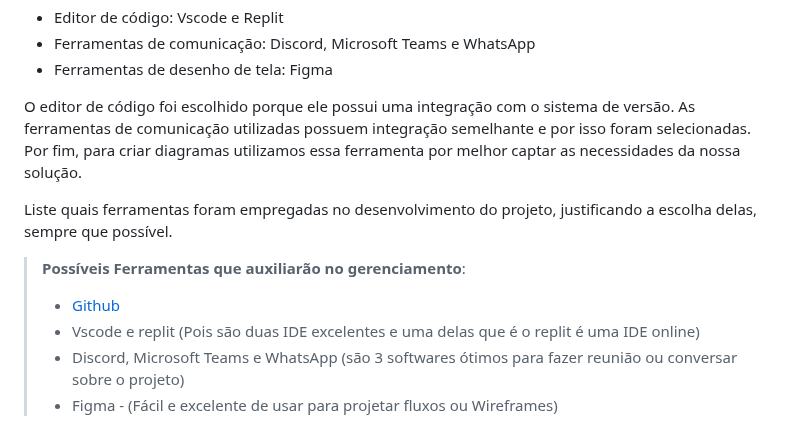
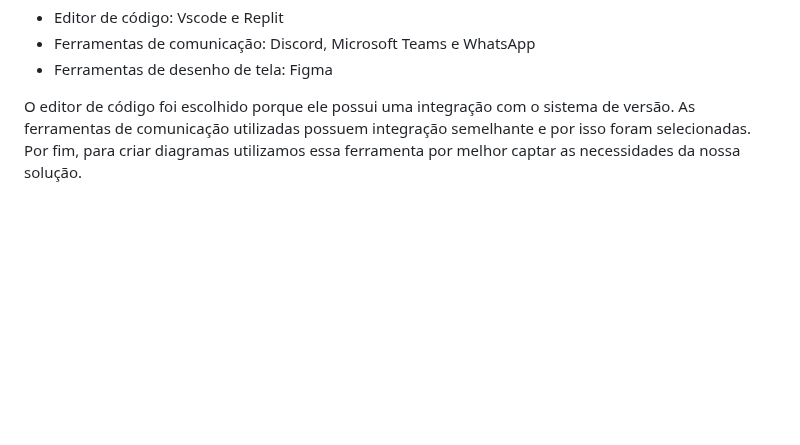
Before and after one commit to ICEI-PUC-Minas-PMV-ADS/pmv-ads-2023-1-e1-proj-web-t11-pmv-ads-2023-1-e1-proj-web-t11-01, a Markdown page: docs/03-Metodologia.md, the part around the change. Drawn GitHub-style; blank space fills up the shorter version.

Commit message:
Atualizar o 03-Metodologia.md

```diff
--- a/docs/03-Metodologia.md
+++ b/docs/03-Metodologia.md
@@ -63,11 +63,3 @@ sistema de versão. As ferramentas de comunicação utilizadas possuem
 integração semelhante e por isso foram selecionadas. Por fim, para criar
 diagramas utilizamos essa ferramenta por melhor captar as
 necessidades da nossa solução.
-
-Liste quais ferramentas foram empregadas no desenvolvimento do projeto, justificando a escolha delas, sempre que possível.
-
-> **Possíveis Ferramentas que auxiliarão no gerenciamento**:
-> - [Github](https://github.com/)
-> - Vscode e replit (Pois são duas IDE excelentes e uma delas que é o replit é uma IDE online)
-> - Discord, Microsoft Teams e WhatsApp (são 3 softwares ótimos para fazer reunião ou conversar sobre o projeto)
-> - Figma - (Fácil e excelente de usar para projetar fluxos ou Wireframes)
```
